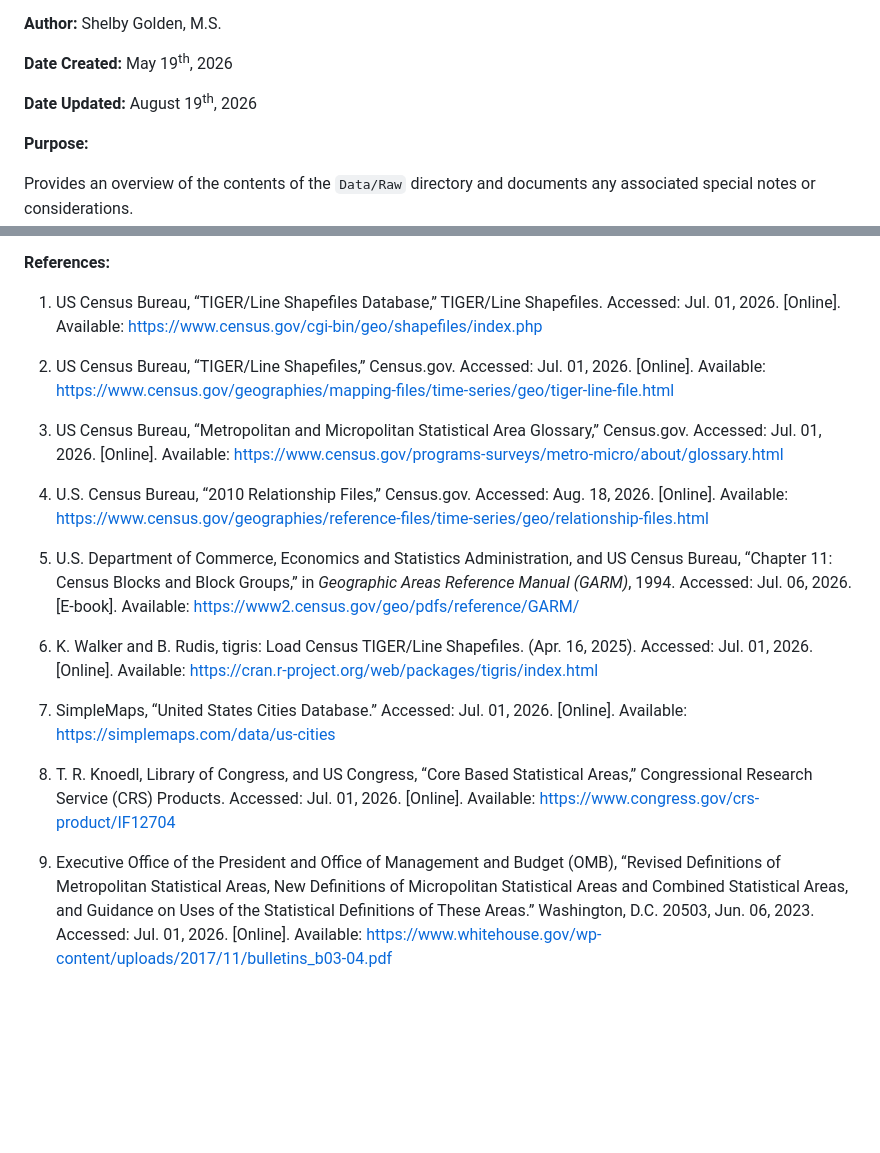
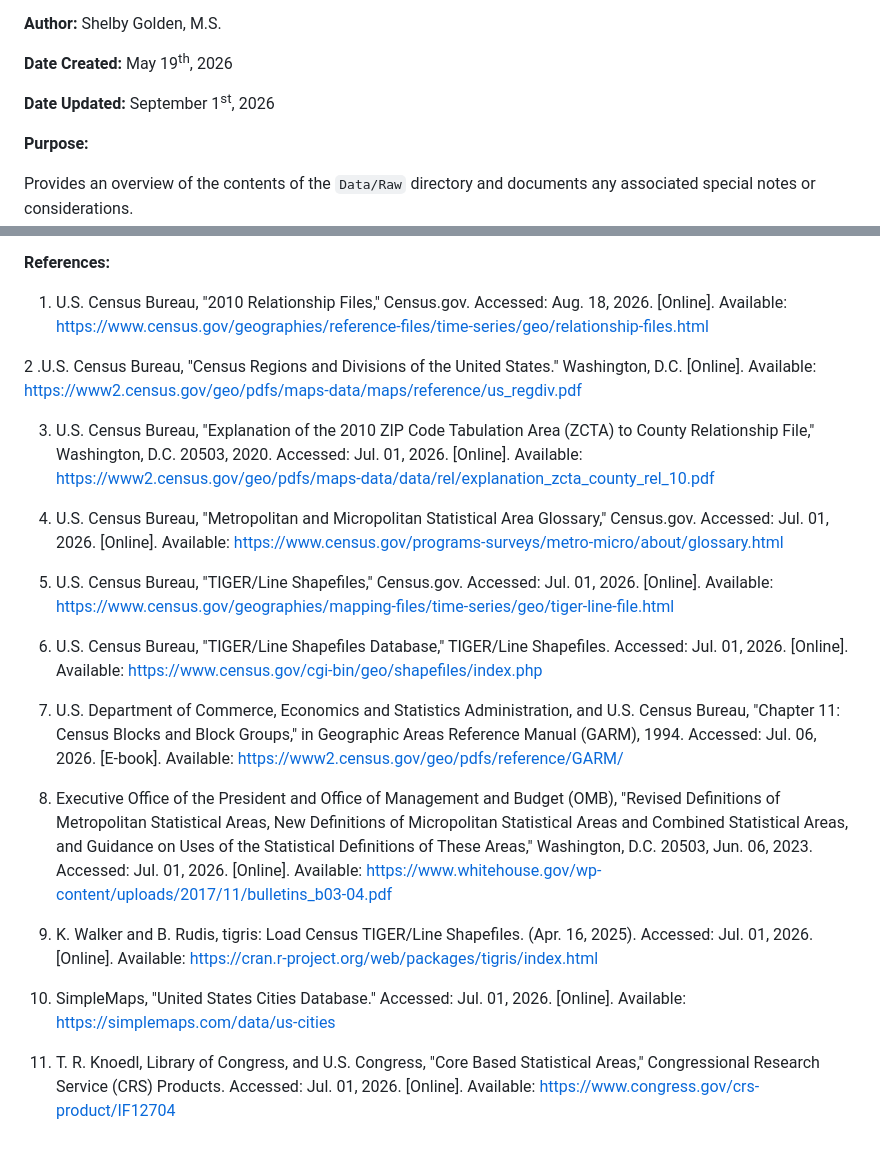
Before and after one commit to SOCAH-Lab/Church-Closures-Dashboard, a Markdown page: Data/Raw/README.md, 2 parts joined by grey strips. Drawn GitHub-style; blank space fills up the shorter version.

Commit message:
Add ZCTA crosswalk references

```diff
--- a/Data/Raw/README.md
+++ b/Data/Raw/README.md
@@ -2,7 +2,7 @@
 
 **Date Created:** May 19<sup>th</sup>, 2026
 
-**Date Updated:** August 19<sup>th</sup>, 2026
+**Date Updated:** September 1<sup>st</sup>, 2026
 
 **Purpose:**
 
@@ -58,20 +58,24 @@ All census boundary files, both the downloaded raw shapefiles and the compiled G
 
 **References:**
 
-1.  US Census Bureau, “TIGER/Line Shapefiles Database,” TIGER/Line Shapefiles. Accessed: Jul. 01, 2026. \[Online\]. Available: https://www.census.gov/cgi-bin/geo/shapefiles/index.php
+1. U.S. Census Bureau, "2010 Relationship Files," Census.gov. Accessed: Aug. 18, 2026. [Online]. Available: https://www.census.gov/geographies/reference-files/time-series/geo/relationship-files.html
 
-2.  US Census Bureau, “TIGER/Line Shapefiles,” Census.gov. Accessed: Jul. 01, 2026. \[Online\]. Available: https://www.census.gov/geographies/mapping-files/time-series/geo/tiger-line-file.html
+2 .U.S. Census Bureau, "Census Regions and Divisions of the United States." Washington, D.C. [Online]. Available: https://www2.census.gov/geo/pdfs/maps-data/maps/reference/us_regdiv.pdf
 
-3.  US Census Bureau, “Metropolitan and Micropolitan Statistical Area Glossary,” Census.gov. Accessed: Jul. 01, 2026. \[Online\]. Available: https://www.census.gov/programs-surveys/metro-micro/about/glossary.html
+3. U.S. Census Bureau, "Explanation of the 2010 ZIP Code Tabulation Area (ZCTA) to County Relationship File," Washington, D.C. 20503, 2020. Accessed: Jul. 01, 2026. [Online]. Available: https://www2.census.gov/geo/pdfs/maps-data/data/rel/explanation_zcta_county_rel_10.pdf
 
-4.  U.S. Census Bureau, “2010 Relationship Files,” Census.gov. Accessed: Aug. 18, 2026. \[Online\]. Available: https://www.census.gov/geographies/reference-files/time-series/geo/relationship-files.html
+4. U.S. Census Bureau, "Metropolitan and Micropolitan Statistical Area Glossary," Census.gov. Accessed: Jul. 01, 2026. [Online]. Available: https://www.census.gov/programs-surveys/metro-micro/about/glossary.html
 
-5.  U.S. Department of Commerce, Economics and Statistics Administration, and US Census Bureau, “Chapter 11: Census Blocks and Block Groups,” in *Geographic Areas Reference Manual (GARM)*, 1994. Accessed: Jul. 06, 2026. \[E-book\]. Available: https://www2.census.gov/geo/pdfs/reference/GARM/
+5. U.S. Census Bureau, "TIGER/Line Shapefiles," Census.gov. Accessed: Jul. 01, 2026. [Online]. Available: https://www.census.gov/geographies/mapping-files/time-series/geo/tiger-line-file.html
 
-6.  K. Walker and B. Rudis, tigris: Load Census TIGER/Line Shapefiles. (Apr. 16, 2025). Accessed: Jul. 01, 2026. \[Online\]. Available: https://cran.r-project.org/web/packages/tigris/index.html
+6. U.S. Census Bureau, "TIGER/Line Shapefiles Database," TIGER/Line Shapefiles. Accessed: Jul. 01, 2026. [Online]. Available: https://www.census.gov/cgi-bin/geo/shapefiles/index.php
 
-7.  SimpleMaps, “United States Cities Database.” Accessed: Jul. 01, 2026. \[Online\]. Available: https://simplemaps.com/data/us-cities
+7. U.S. Department of Commerce, Economics and Statistics Administration, and U.S. Census Bureau, "Chapter 11: Census Blocks and Block Groups," in Geographic Areas Reference Manual (GARM), 1994. Accessed: Jul. 06, 2026. [E-book]. Available: https://www2.census.gov/geo/pdfs/reference/GARM/
 
-8.  T. R. Knoedl, Library of Congress, and US Congress, “Core Based Statistical Areas,” Congressional Research Service (CRS) Products. Accessed: Jul. 01, 2026. \[Online\]. Available: https://www.congress.gov/crs-product/IF12704
+8. Executive Office of the President and Office of Management and Budget (OMB), "Revised Definitions of Metropolitan Statistical Areas, New Definitions of Micropolitan Statistical Areas and Combined Statistical Areas, and Guidance on Uses of the Statistical Definitions of These Areas," Washington, D.C. 20503, Jun. 06, 2023. Accessed: Jul. 01, 2026. [Online]. Available: https://www.whitehouse.gov/wp-content/uploads/2017/11/bulletins_b03-04.pdf
 
-9.  Executive Office of the President and Office of Management and Budget (OMB), “Revised Definitions of Metropolitan Statistical Areas, New Definitions of Micropolitan Statistical Areas and Combined Statistical Areas, and Guidance on Uses of the Statistical Definitions of These Areas.” Washington, D.C. 20503, Jun. 06, 2023. Accessed: Jul. 01, 2026. \[Online\]. Available: https://www.whitehouse.gov/wp-content/uploads/2017/11/bulletins_b03-04.pdf
+9. K. Walker and B. Rudis, tigris: Load Census TIGER/Line Shapefiles. (Apr. 16, 2025). Accessed: Jul. 01, 2026. [Online]. Available: https://cran.r-project.org/web/packages/tigris/index.html
+
+10. SimpleMaps, "United States Cities Database." Accessed: Jul. 01, 2026. [Online]. Available: https://simplemaps.com/data/us-cities
+
+11. T. R. Knoedl, Library of Congress, and U.S. Congress, "Core Based Statistical Areas," Congressional Research Service (CRS) Products. Accessed: Jul. 01, 2026. [Online]. Available: https://www.congress.gov/crs-product/IF12704
```
